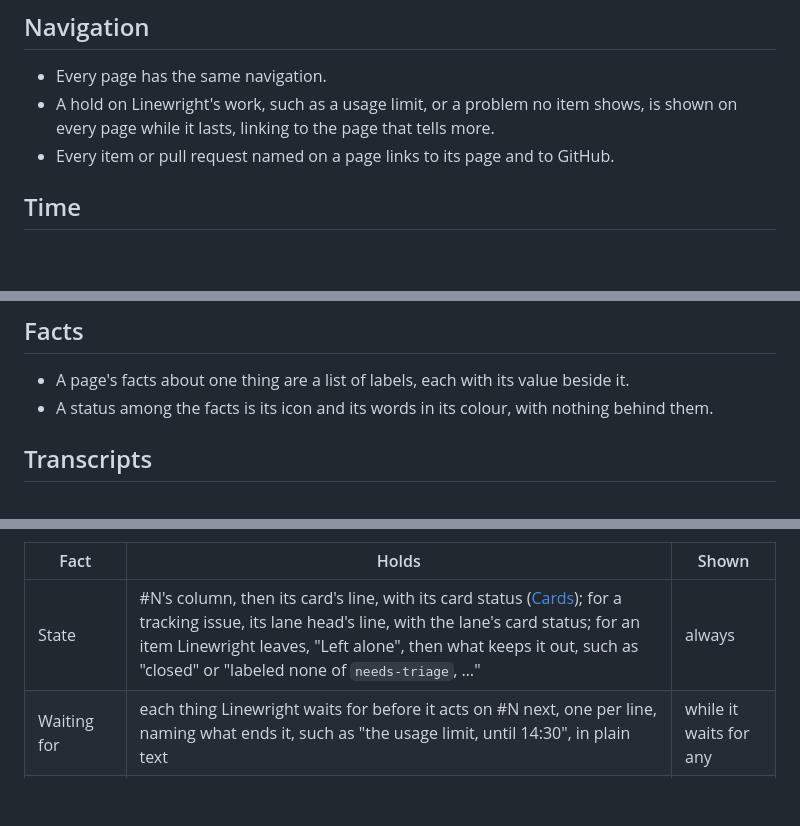
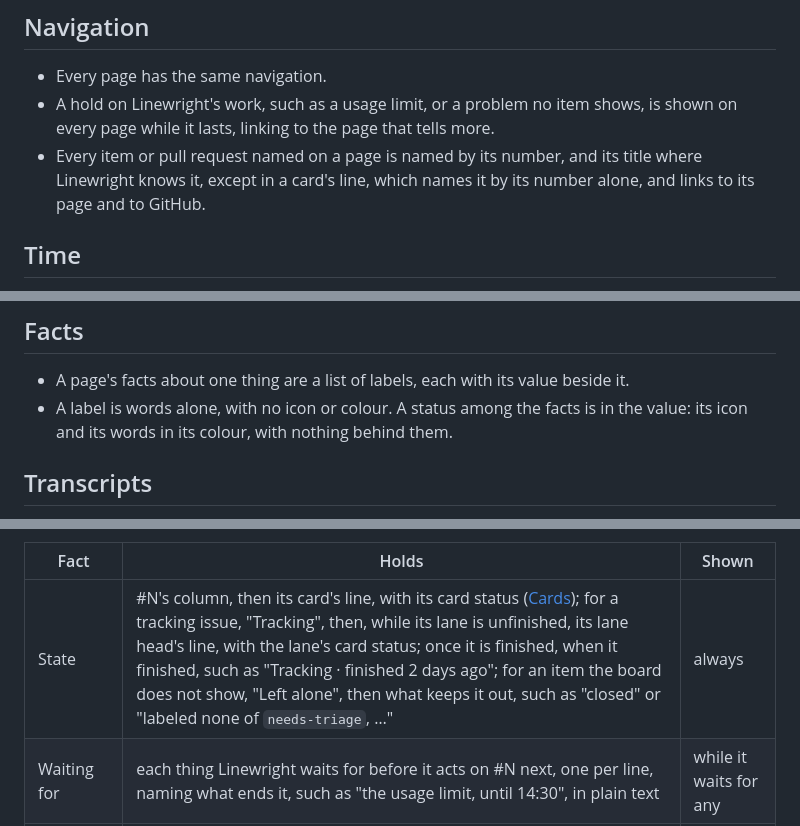
Before and after one commit to XRafik/linewright, a Markdown page: docs/specs/design_system.md, 3 parts joined by grey strips. Rendered like a GitHub page; blank space fills up the shorter version.

```diff
--- a/docs/specs/design_system.md
+++ b/docs/specs/design_system.md
@@ -20,8 +20,9 @@
 - A hold on Linewright's work, such as a usage limit, or a problem no item
   shows, is shown on every page while it lasts, linking to the page that
   tells more.
-- Every item or pull request named on a page links to its page and to
-  GitHub.
+- Every item or pull request named on a page is named by its number, and
+  its title where Linewright knows it, except in a card's line, which names
+  it by its number alone, and links to its page and to GitHub.
 
 ## Time
 
@@ -60,8 +61,9 @@
 
 - A page's facts about one thing are a list of labels, each with its value
   beside it.
-- A status among the facts is its icon and its words in its colour, with
-  nothing behind them.
+- A label is words alone, with no icon or colour. A status among the facts
+  is in the value: its icon and its words in its colour, with nothing behind
+  them.
 
 ## Transcripts
 
@@ -258,7 +260,7 @@ order below, then its runs ([Lists of runs](#lists-of-runs)).
 
 | Fact           | Holds                                                                                                                                  | Shown                          |
 | -------------- | -------------------------------------------------------------------------------------------------------------------------------------- | ------------------------------ |
-| State          | #N's column, then its card's line, with its card status ([Cards](#cards)); for a tracking issue, its lane head's line, with the lane's card status; for an item Linewright leaves, "Left alone", then what keeps it out, such as "closed" or "labeled none of `needs-triage`, …" | always                         |
+| State          | #N's column, then its card's line, with its card status ([Cards](#cards)); for a tracking issue, "Tracking", then, while its lane is unfinished, its lane head's line, with the lane's card status; once it is finished, when it finished, such as "Tracking · finished 2 days ago"; for an item the board does not show, "Left alone", then what keeps it out, such as "closed" or "labeled none of `needs-triage`, …" | always                         |
 | Waiting for    | each thing Linewright waits for before it acts on #N next, one per line, naming what ends it, such as "the usage limit, until 14:30", in plain text | while it waits for any         |
 | Tracking issue | a ticket's tracking issue, or the tracking issue cut from a spec change                                                                | while there is one             |
 | Tickets        | a tracking issue's tickets, with how many are closed of the total, such as "3 of 5 closed"                                             | while it has any               |
```
Also changed, not shown: other parts of docs/specs/design_system.md (+1 -1 lines), docs/specs/runs.md (+4 -3 lines).
